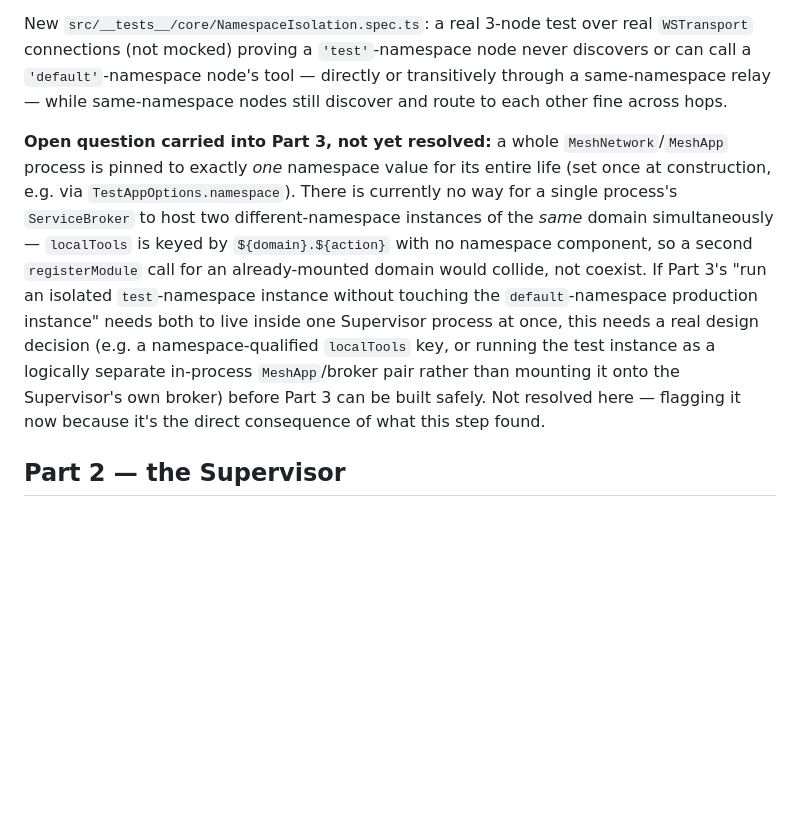
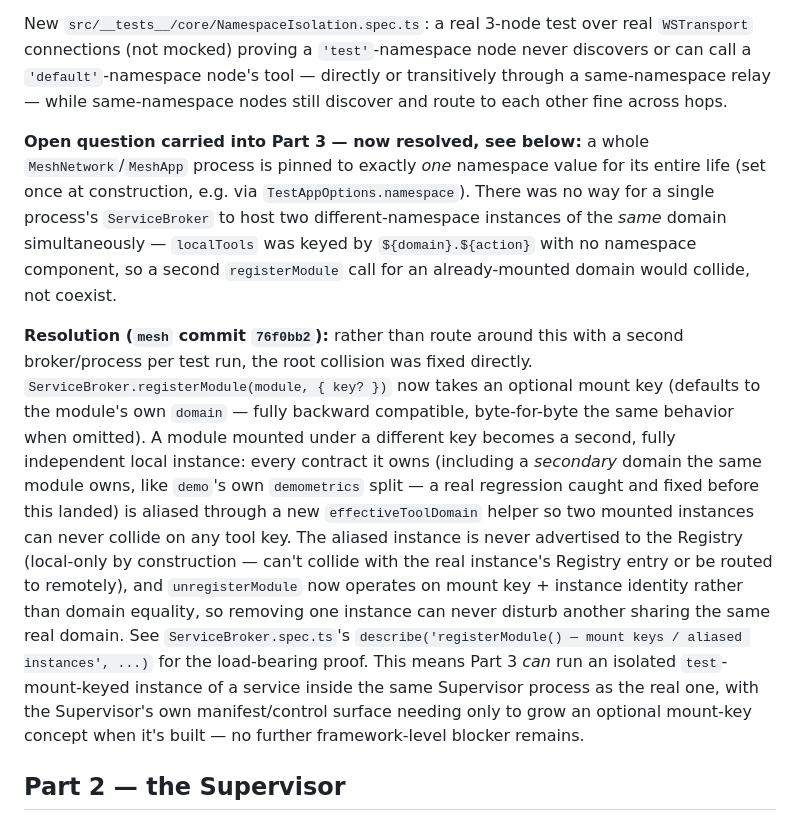
Before and after one commit to FLYBYME/mesh, a Markdown page: docs/SUPERVISOR_AND_SERVICE_LIFECYCLE.md, the part around the change. Drawn GitHub-style; blank space fills up the shorter version.

Commit message:
Record mount-key resolution to step 2's open question in design doc

```diff
--- a/docs/SUPERVISOR_AND_SERVICE_LIFECYCLE.md
+++ b/docs/SUPERVISOR_AND_SERVICE_LIFECYCLE.md
@@ -45,7 +45,9 @@ Fixed: `Registry` now takes a real `namespace` option (defaulting to `'default'`
 
 New `src/__tests__/core/NamespaceIsolation.spec.ts`: a real 3-node test over real `WSTransport` connections (not mocked) proving a `'test'`-namespace node never discovers or can call a `'default'`-namespace node's tool — directly or transitively through a same-namespace relay — while same-namespace nodes still discover and route to each other fine across hops.
 
-**Open question carried into Part 3, not yet resolved:** a whole `MeshNetwork`/`MeshApp` process is pinned to exactly *one* namespace value for its entire life (set once at construction, e.g. via `TestAppOptions.namespace`). There is currently no way for a single process's `ServiceBroker` to host two different-namespace instances of the *same* domain simultaneously — `localTools` is keyed by `${domain}.${action}` with no namespace component, so a second `registerModule` call for an already-mounted domain would collide, not coexist. If Part 3's "run an isolated `test`-namespace instance without touching the `default`-namespace production instance" needs both to live inside one Supervisor process at once, this needs a real design decision (e.g. a namespace-qualified `localTools` key, or running the test instance as a logically separate in-process `MeshApp`/broker pair rather than mounting it onto the Supervisor's own broker) before Part 3 can be built safely. Not resolved here — flagging it now because it's the direct consequence of what this step found.
+**Open question carried into Part 3 — now resolved, see below:** a whole `MeshNetwork`/`MeshApp` process is pinned to exactly *one* namespace value for its entire life (set once at construction, e.g. via `TestAppOptions.namespace`). There was no way for a single process's `ServiceBroker` to host two different-namespace instances of the *same* domain simultaneously — `localTools` was keyed by `${domain}.${action}` with no namespace component, so a second `registerModule` call for an already-mounted domain would collide, not coexist.
+
+**Resolution (`mesh` commit `76f0bb2`):** rather than route around this with a second broker/process per test run, the root collision was fixed directly. `ServiceBroker.registerModule(module, { key? })` now takes an optional mount key (defaults to the module's own `domain` — fully backward compatible, byte-for-byte the same behavior when omitted). A module mounted under a different key becomes a second, fully independent local instance: every contract it owns (including a *secondary* domain the same module owns, like `demo`'s own `demometrics` split — a real regression caught and fixed before this landed) is aliased through a new `effectiveToolDomain` helper so two mounted instances can never collide on any tool key. The aliased instance is never advertised to the Registry (local-only by construction — can't collide with the real instance's Registry entry or be routed to remotely), and `unregisterModule` now operates on mount key + instance identity rather than domain equality, so removing one instance can never disturb another sharing the same real domain. See `ServiceBroker.spec.ts`'s `describe('registerModule() — mount keys / aliased instances', ...)` for the load-bearing proof. This means Part 3 *can* run an isolated `test`-mount-keyed instance of a service inside the same Supervisor process as the real one, with the Supervisor's own manifest/control surface needing only to grow an optional mount-key concept when it's built — no further framework-level blocker remains.
 
 ## Part 2 — the Supervisor
 
```
